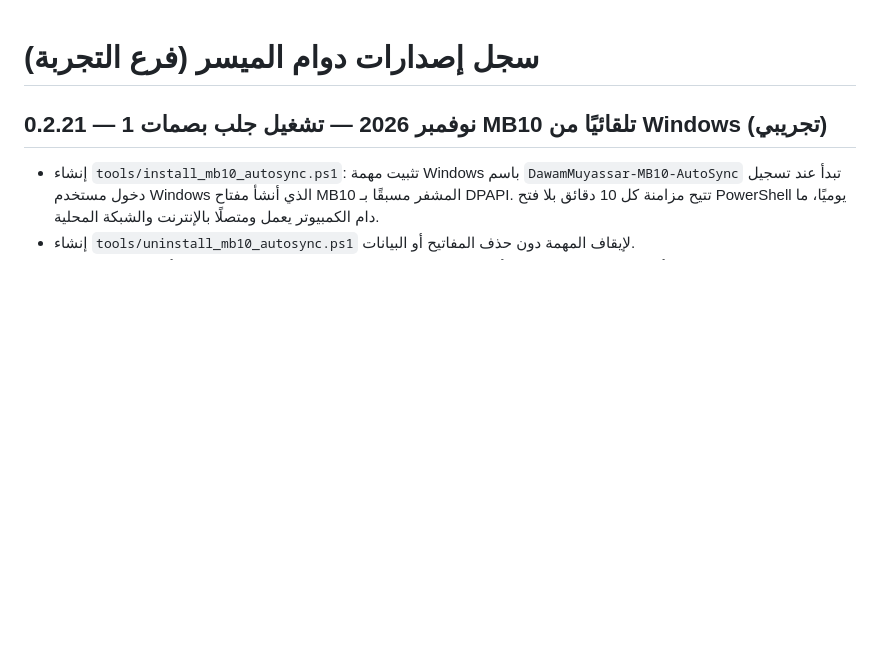
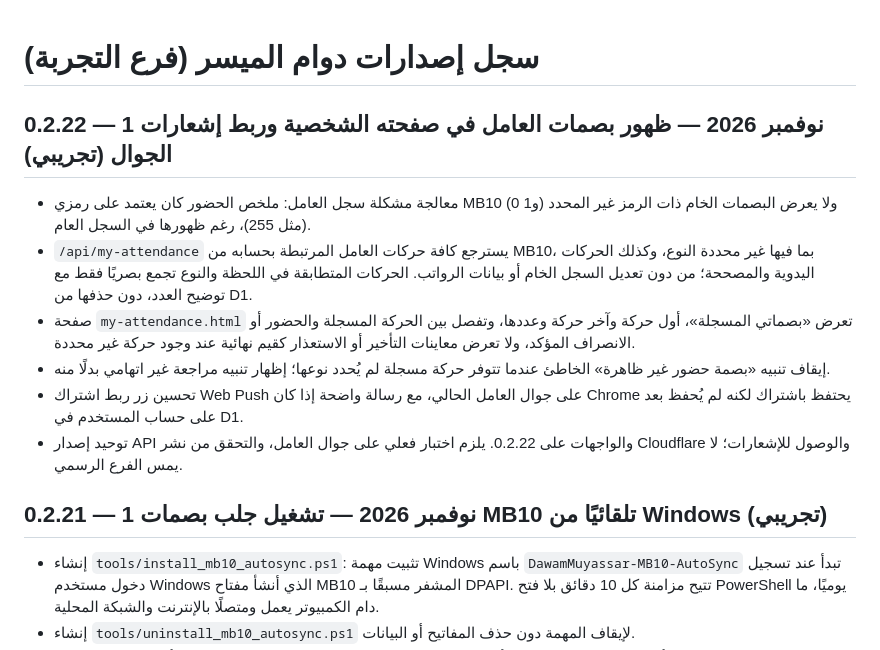
Before and after one commit to SalehAliAbuBaker/dawam-almuyassar, a Markdown page: CHANGELOG_DAWAM.md, the part around the change. Drawn GitHub-style; blank space fills up the shorter version.

Commit message:
docs(stage): record root cause and worker personal biometric/push fix 0.2.22

```diff
--- a/CHANGELOG_DAWAM.md
+++ b/CHANGELOG_DAWAM.md
@@ -1,4 +1,12 @@
 # سجل إصدارات دوام الميسر (فرع التجربة)
+
+## 0.2.22 — 1 نوفمبر 2026 — ظهور بصمات العامل في صفحته الشخصية وربط إشعارات الجوال (تجريبي)
+- معالجة مشكلة سجل العامل: ملخص الحضور كان يعتمد على رمزي MB10 (0 و1) ولا يعرض البصمات الخام ذات الرمز غير المحدد (مثل 255)، رغم ظهورها في السجل العام.
+- `/api/my-attendance` يسترجع كافة حركات العامل المرتبطة بحسابه من MB10، بما فيها غير محددة النوع، وكذلك الحركات اليدوية والمصححة؛ من دون تعديل السجل الخام أو بيانات الرواتب. الحركات المتطابقة في اللحظة والنوع تجمع بصريًا فقط مع توضيح العدد، دون حذفها من D1.
+- صفحة `my-attendance.html` تعرض «بصماتي المسجلة»، أول حركة وآخر حركة وعددها، وتفصل بين الحركة المسجلة والحضور أو الانصراف المؤكد، ولا تعرض معاينات التأخير أو الاستعذار كقيم نهائية عند وجود حركة غير محددة.
+- إيقاف تنبيه «بصمة حضور غير ظاهرة» الخاطئ عندما تتوفر حركة مسجلة لم يُحدد نوعها؛ إظهار تنبيه مراجعة غير اتهامي بدلًا منه.
+- تحسين زر ربط اشتراك Web Push على جوال العامل الحالي، مع رسالة واضحة إذا كان Chrome يحتفظ باشتراك لكنه لم يُحفظ بعد على حساب المستخدم في D1.
+- توحيد إصدار API والواجهات على 0.2.22. يلزم اختبار فعلي على جوال العامل، والتحقق من نشر Cloudflare والوصول للإشعارات؛ لا يمس الفرع الرسمي.
 
 ## 0.2.21 — 1 نوفمبر 2026 — تشغيل جلب بصمات MB10 تلقائيًا من Windows (تجريبي)
 - إنشاء `tools/install_mb10_autosync.ps1`: تثبيت مهمة Windows باسم `DawamMuyassar-MB10-AutoSync` تبدأ عند تسجيل دخول مستخدم Windows الذي أنشأ مفتاح MB10 المشفر مسبقًا بـ DPAPI. تتيح مزامنة كل 10 دقائق بلا فتح PowerShell يوميًا، ما دام الكمبيوتر يعمل ومتصلًا بالإنترنت والشبكة المحلية.
```
